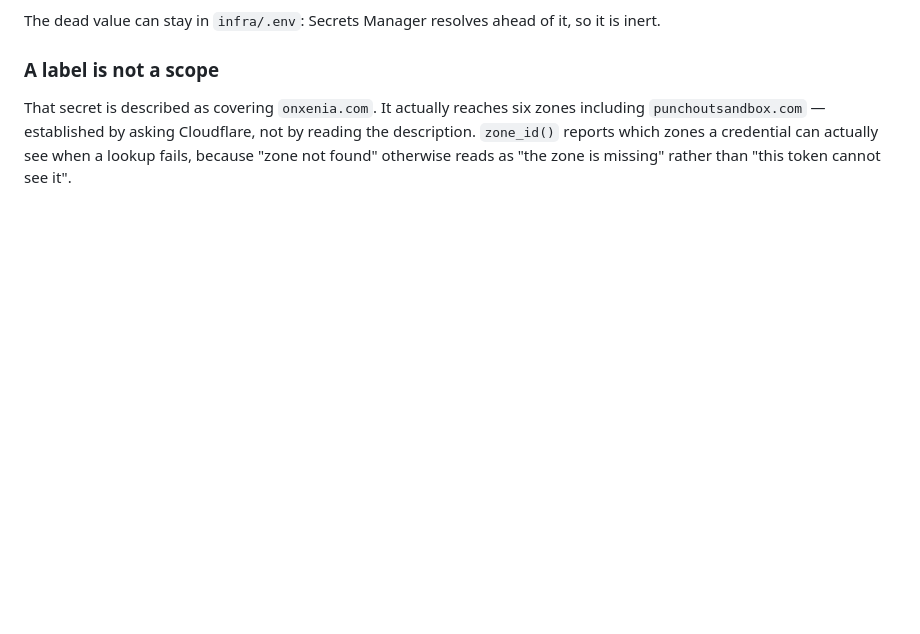
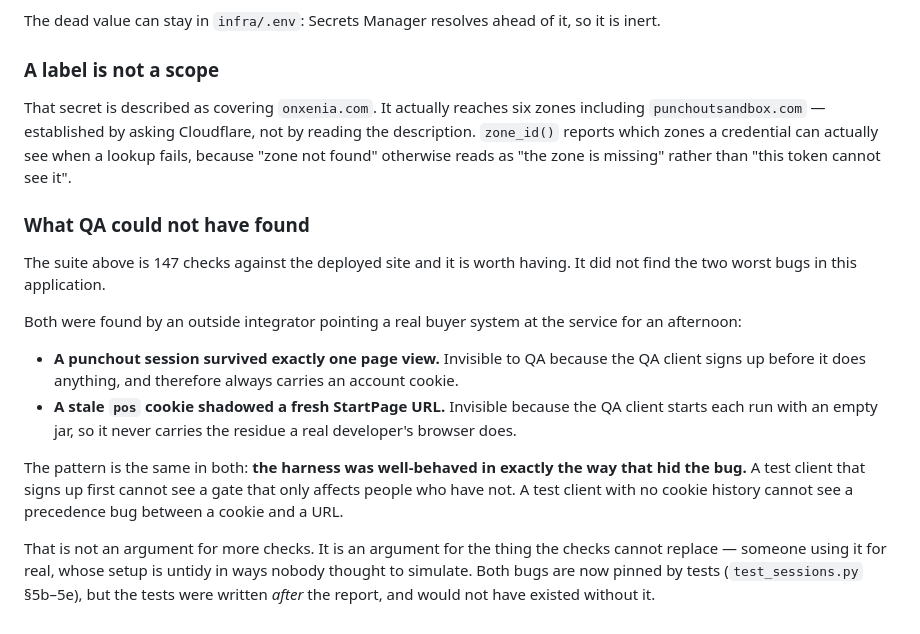
Before and after one commit to njp970/punchoutsandbox, a Markdown page: HOSTING.md, the part around the change. GitHub-like rendering; blank space fills up the shorter version.

```diff
--- a/HOSTING.md
+++ b/HOSTING.md
@@ -317,3 +317,29 @@ zones including `punchoutsandbox.com` — established by asking Cloudflare, not
 by reading the description. `zone_id()` reports which zones a credential can
 actually see when a lookup fails, because "zone not found" otherwise reads as
 "the zone is missing" rather than "this token cannot see it".
+
+### What QA could not have found
+
+The suite above is 147 checks against the deployed site and it is worth having.
+It did not find the two worst bugs in this application.
+
+Both were found by an outside integrator pointing a real buyer system at the
+service for an afternoon:
+
+- **A punchout session survived exactly one page view.** Invisible to QA
+  because the QA client signs up before it does anything, and therefore always
+  carries an account cookie.
+- **A stale `pos` cookie shadowed a fresh StartPage URL.** Invisible because
+  the QA client starts each run with an empty jar, so it never carries the
+  residue a real developer's browser does.
+
+The pattern is the same in both: **the harness was well-behaved in exactly the
+way that hid the bug.** A test client that signs up first cannot see a gate
+that only affects people who have not. A test client with no cookie history
+cannot see a precedence bug between a cookie and a URL.
+
+That is not an argument for more checks. It is an argument for the thing the
+checks cannot replace — someone using it for real, whose setup is untidy in
+ways nobody thought to simulate. Both bugs are now pinned by tests
+(`test_sessions.py` §5b–5e), but the tests were written *after* the report, and
+would not have existed without it.
```
Also changed, not shown: INTEGRATING.md (+19 -0 lines).
